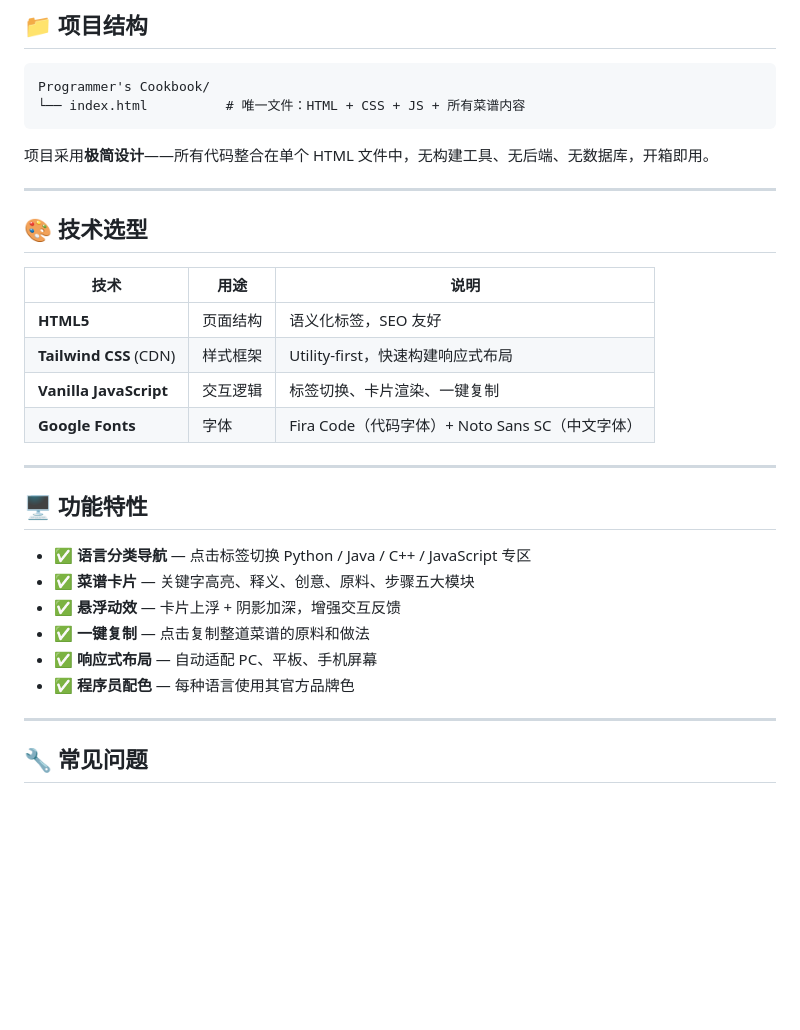
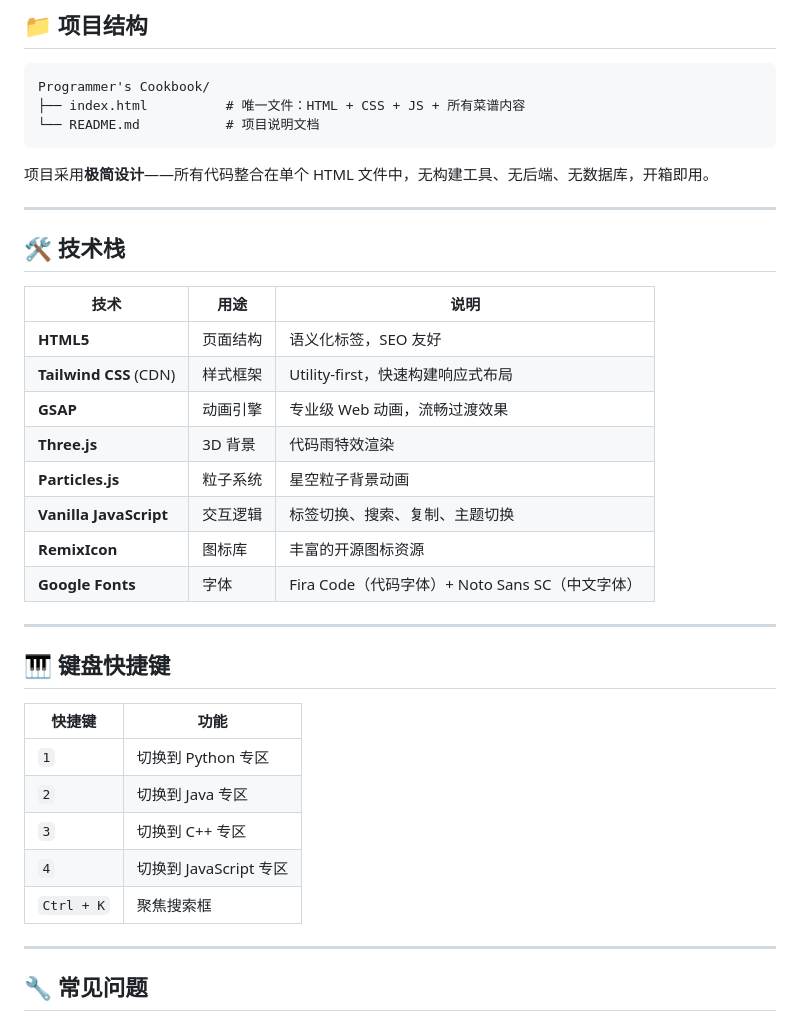
Before and after one commit to Jay-Chou118/Programmer-s-Cookbook, a Markdown page: README.md, the part around one of its changes. Drawn GitHub-style; blank space fills up the shorter version.

````diff
--- a/README.md
+++ b/README.md
@@ -74,32 +109,38 @@ python -m http.server 6666
 
 ```
 Programmer's Cookbook/
-└── index.html          # 唯一文件：HTML + CSS + JS + 所有菜谱内容
+├── index.html          # 唯一文件：HTML + CSS + JS + 所有菜谱内容
+└── README.md           # 项目说明文档
 ```
 
 项目采用**极简设计**——所有代码整合在单个 HTML 文件中，无构建工具、无后端、无数据库，开箱即用。
 
 ---
 
-## 🎨 技术选型
+## 🛠️ 技术栈
 
 | 技术 | 用途 | 说明 |
 |------|------|------|
 | **HTML5** | 页面结构 | 语义化标签，SEO 友好 |
 | **Tailwind CSS** (CDN) | 样式框架 | Utility-first，快速构建响应式布局 |
-| **Vanilla JavaScript** | 交互逻辑 | 标签切换、卡片渲染、一键复制 |
+| **GSAP** | 动画引擎 | 专业级 Web 动画，流畅过渡效果 |
+| **Three.js** | 3D 背景 | 代码雨特效渲染 |
+| **Particles.js** | 粒子系统 | 星空粒子背景动画 |
+| **Vanilla JavaScript** | 交互逻辑 | 标签切换、搜索、复制、主题切换 |
+| **RemixIcon** | 图标库 | 丰富的开源图标资源 |
 | **Google Fonts** | 字体 | Fira Code（代码字体）+ Noto Sans SC（中文字体） |
 
 ---
 
-## 🖥️ 功能特性
+## 🎹 键盘快捷键
 
-- ✅ **语言分类导航** — 点击标签切换 Python / Java / C++ / JavaScript 专区
-- ✅ **菜谱卡片** — 关键字高亮、释义、创意、原料、步骤五大模块
-- ✅ **悬浮动效** — 卡片上浮 + 阴影加深，增强交互反馈
-- ✅ **一键复制** — 点击复制整道菜谱的原料和做法
-- ✅ **响应式布局** — 自动适配 PC、平板、手机屏幕
-- ✅ **程序员配色** — 每种语言使用其官方品牌色
+| 快捷键 | 功能 |
+|--------|------|
+| `1` | 切换到 Python 专区 |
+| `2` | 切换到 Java 专区 |
+| `3` | 切换到 C++ 专区 |
+| `4` | 切换到 JavaScript 专区 |
+| `Ctrl + K` | 聚焦搜索框 |
 
 ---
 
````
Also changed, not shown: other parts of README.md (+68 -17 lines).
